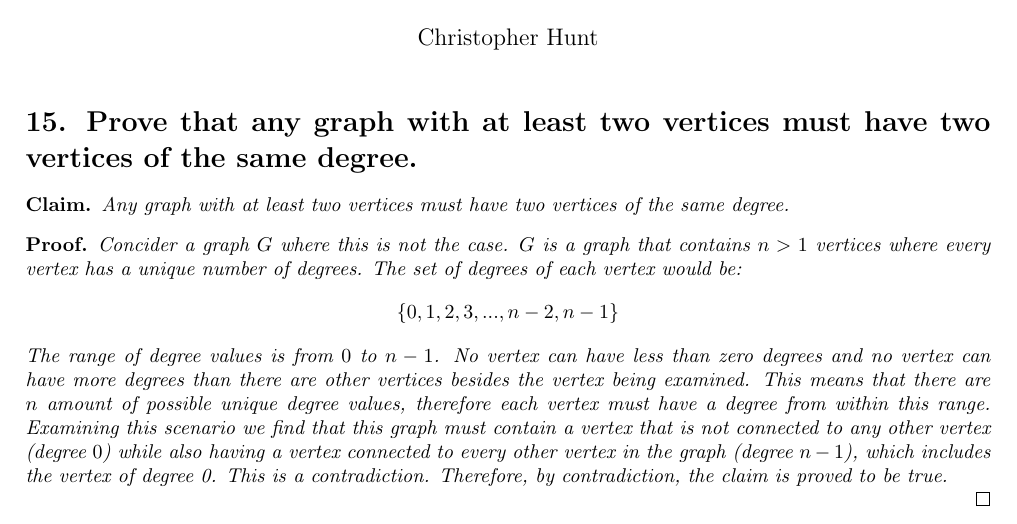
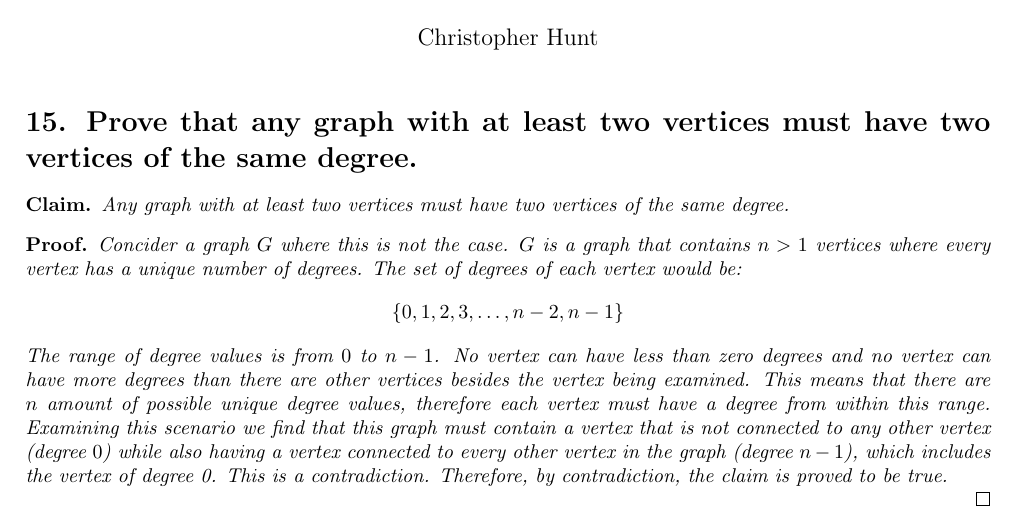
Before and after one commit to Chunt0/MTH231, a LaTeX problem sheet (Homework/hw7/MTH231_hw7_huntchri.tex): part of page 1 of 2, cut so that both start at the same text. Compiled offline with pdfLaTeX.

Commit message:
2023-06-04 10:28:16

```diff
--- a/Homework/hw7/MTH231_hw7_huntchri.tex
+++ b/Homework/hw7/MTH231_hw7_huntchri.tex
@@ -30,7 +30,7 @@
 \end{claim}
 \begin{poof}
     Concider a graph $G$ where this is not the case. $G$ is a graph that contains $n > 1$ vertices where every vertex has a unique number of degrees. The set of degrees of each vertex would be:
-    \[\{0,1,2,3,...,n-2,n-1\}\]
+    \[\{0,1,2,3,\ldots,n-2,n-1\}\]
     The range of degree values is from $0$ to $n-1$. No vertex can have less than zero degrees and no vertex can have more degrees than there are other vertices besides the vertex being examined. This means that there are $n$ amount of possible unique degree values, therefore each vertex must have a degree from within this range. Examining this scenario we find that this graph must contain a vertex that is not connected to any other vertex (degree $0$) while also having a vertex connected to every other vertex in the graph (degree $n-1$), which includes the vertex of degree 0. This is a contradiction. Therefore, by contradiction, the claim is proved to be true.\\
     \qed\end{poof}
 
```
Also changed, not shown: Homework/hw7/MTH231_hw7_huntchri.pdf.
